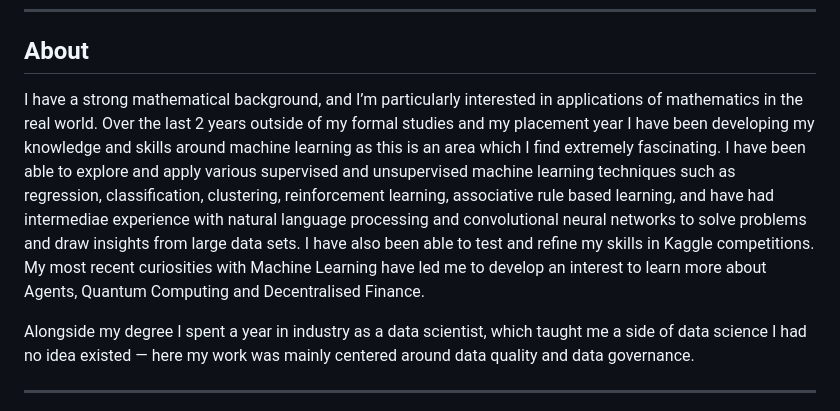
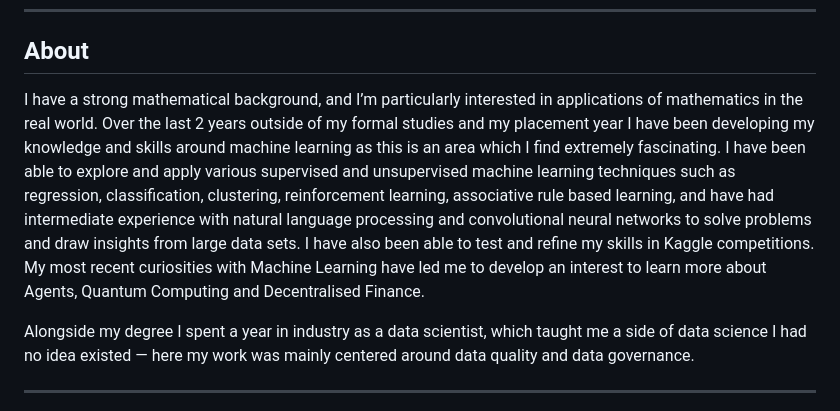
Before and after one commit to amrxshariff/amrxshariff.github.io, a Markdown page: README.md, the part around the change. Rendered like a GitHub page.

Commit message:
Fix spelling error in README.md
Corrected spelling of 'intermediae' to 'intermediate' in the About section.

```diff
--- a/README.md
+++ b/README.md
@@ -9,7 +9,7 @@ Statistical machine learning, with a working interest in how much a model's outp
 
 ## About
 
-I have a strong mathematical background, and I’m particularly interested in applications of mathematics in the real world. Over the  last 2 years outside of my formal studies and my placement year I have been developing my knowledge and skills around machine  learning as this is an area which I find extremely fascinating. I have been able to explore and apply various supervised and unsupervised machine learning techniques such as regression,  classification, clustering, reinforcement learning, associative rule based learning, and have had intermediae experience with natural language processing and convolutional neural networks to solve problems and draw insights from large data sets. I have also been able to test and refine my  skills in Kaggle competitions. My most recent curiosities with Machine Learning have led me to develop an interest to learn more  about Agents, Quantum Computing and Decentralised Finance.
+I have a strong mathematical background, and I’m particularly interested in applications of mathematics in the real world. Over the  last 2 years outside of my formal studies and my placement year I have been developing my knowledge and skills around machine  learning as this is an area which I find extremely fascinating. I have been able to explore and apply various supervised and unsupervised machine learning techniques such as regression,  classification, clustering, reinforcement learning, associative rule based learning, and have had intermediate experience with natural language processing and convolutional neural networks to solve problems and draw insights from large data sets. I have also been able to test and refine my  skills in Kaggle competitions. My most recent curiosities with Machine Learning have led me to develop an interest to learn more  about Agents, Quantum Computing and Decentralised Finance.
 
 Alongside my degree I spent a year in industry as a data scientist, which taught me a side of data science I had no idea existed — here my work was mainly centered around data quality and data governance.
 
```
